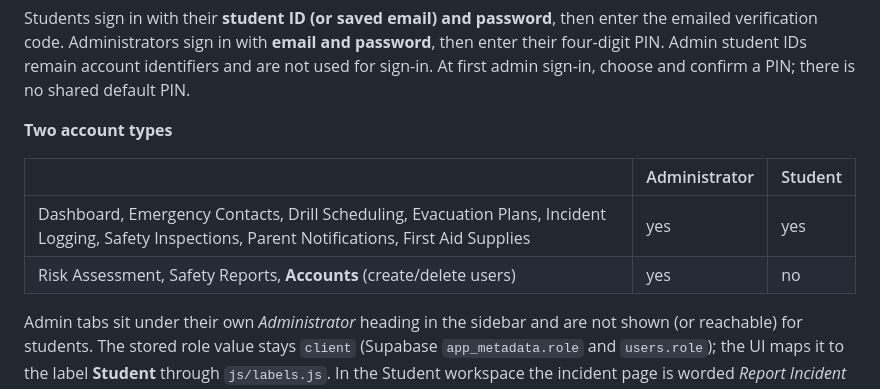
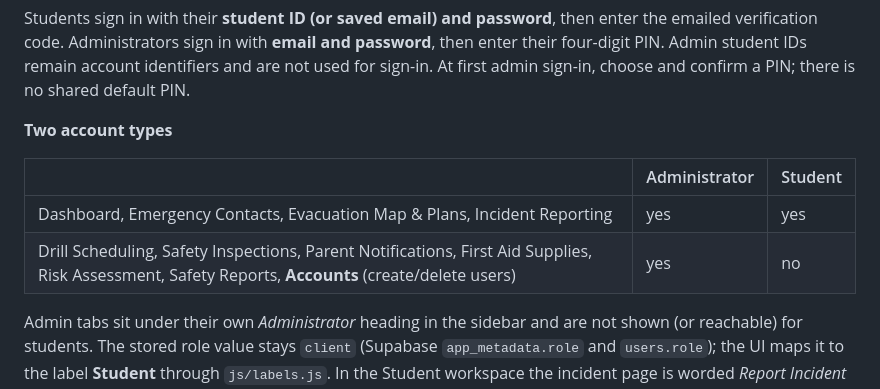
Before and after one commit to eliwoahzja/OSAS, a Markdown page: README.md, the part around the change. Drawn GitHub-style.

Commit message:
docs: align OSAS account permissions with main router

```diff
--- a/README.md
+++ b/README.md
@@ -74,8 +74,8 @@ Students sign in with their **student ID (or saved email) and password**, then e
 
 | | Administrator | Student |
 |---|---|---|
-| Dashboard, Emergency Contacts, Drill Scheduling, Evacuation Plans, Incident Logging, Safety Inspections, Parent Notifications, First Aid Supplies | yes | yes |
-| Risk Assessment, Safety Reports, **Accounts** (create/delete users) | yes | no |
+| Dashboard, Emergency Contacts, Evacuation Map & Plans, Incident Reporting | yes | yes |
+| Drill Scheduling, Safety Inspections, Parent Notifications, First Aid Supplies, Risk Assessment, Safety Reports, **Accounts** (create/delete users) | yes | no |
 
 Admin tabs sit under their own *Administrator* heading in the sidebar and are not shown (or reachable) for students. The stored role value stays `client` (Supabase `app_metadata.role` and `users.role`); the UI maps it to the label **Student** through `js/labels.js`. In the Student workspace the incident page is worded *Report Incident* / *Save Report*, and the two supply charts on the dashboard are administrators-only.
 
```
